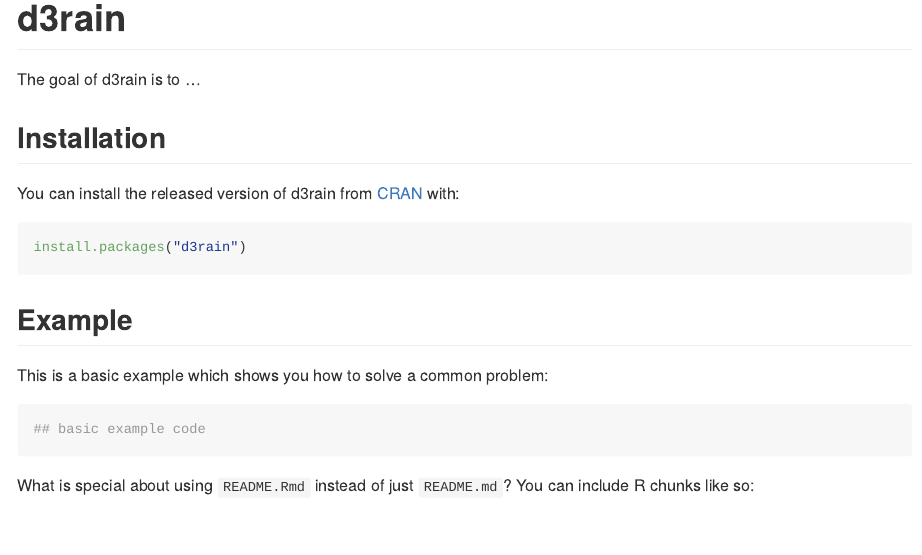
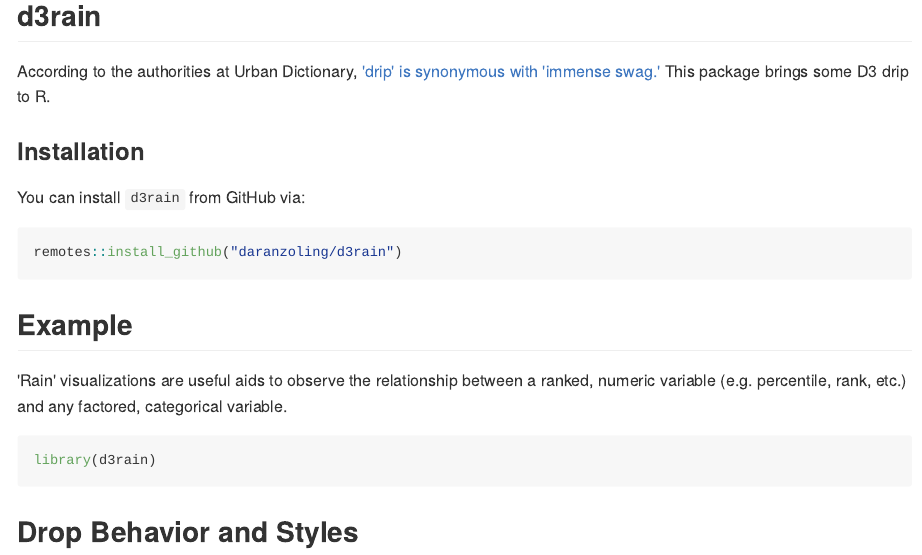
Before and after one commit to daranzolin/d3rain, an R Markdown document (README.Rmd): the page in a window 1100 px wide, from its top. The pictures show the output file README.md that the author committed with the source, drawn offline in the style of GitHub.

Commit message:
another working update

````diff
--- a/README.Rmd
+++ b/README.Rmd
@@ -12,24 +12,24 @@
   out.width = "100%"
 )
 ```
-# d3rain
+## d3rain
 
-The goal of d3rain is to ...
+According to the authorities at Urban Dictionary, ['drip' is synonymous with 'immense swag.'](https://www.urbandictionary.com/define.php?term=Drip) This package brings some D3 drip to R.
 
-## Installation
+### Installation
 
-You can install the released version of d3rain from [CRAN](https://CRAN.R-project.org) with:
+You can install `d3rain` from GitHub via:
 
 ``` r
-install.packages("d3rain")
+remotes::install_github("daranzoling/d3rain")
 ```
 
 ## Example
 
-This is a basic example which shows you how to solve a common problem:
+'Rain' visualizations are useful aids to observe the relationship between a ranked, numeric variable (e.g. percentile, rank, etc.) and any factored, categorical variable.
 
-```{r example}
-## basic example code
+```{r eval=FALSE}
+library(d3rain)
 ```
 
-What is special about using `README.Rmd` instead of just `README.md`? You can include R chunks like so:
+## Drop Behavior and Styles
````
Also changed, not shown: R/d3rain.R (+1 -1 lines), README.md, README.Rmd (14 more changed lines).
